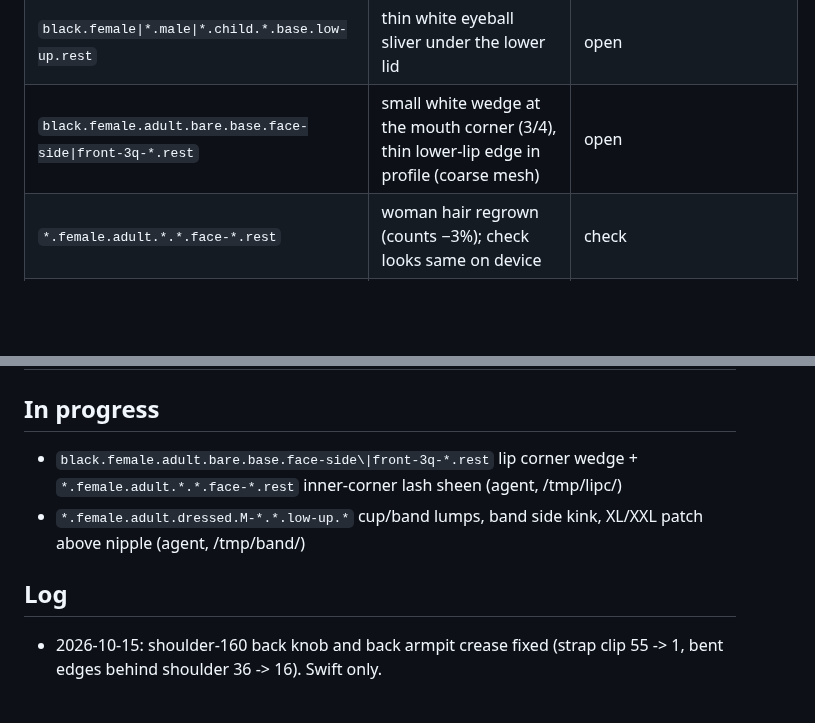
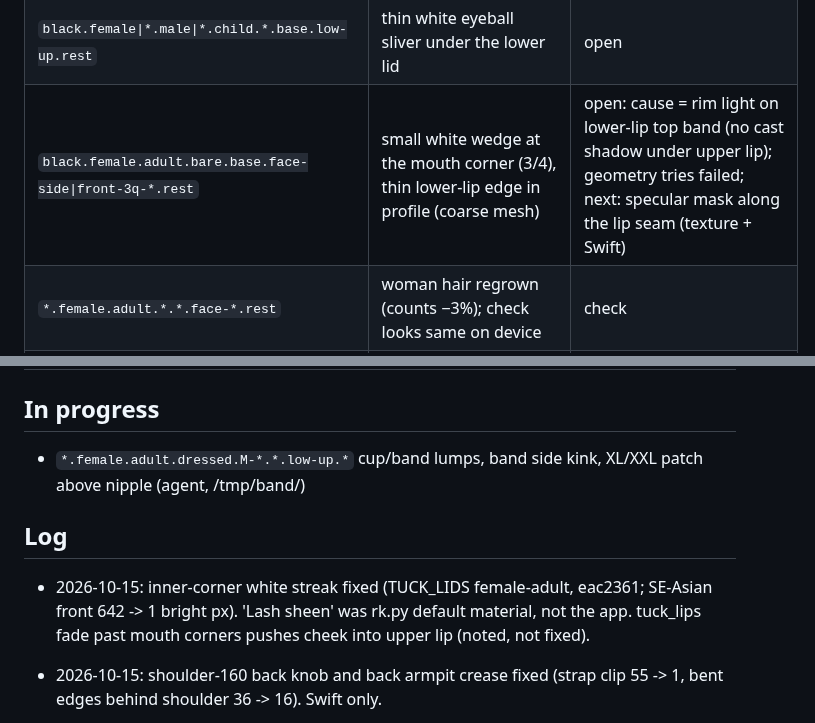
Before and after one commit to solomonxie/every-body, a Markdown page: testing/body-checkpoints.md, 2 parts joined by grey strips. Rendered like a GitHub page; blank space fills up the shorter version.

Commit message:
Checkpoints: eye corner streak logged, lip wedge cause

```diff
--- a/testing/body-checkpoints.md
+++ b/testing/body-checkpoints.md
@@ -52,7 +52,7 @@ Render: app renderer `scripts/render_body/render.sh` (needs Mac unlocked), else
 | `*.*.adult.*.*.*.shoulder-160` | top of shoulder slightly squashed after armpit smoothing (man max stretch 4.7×) | check on device |
 | `*.*.child.*.base.face-side.rest` | sharp faceted flap in front of the ear (base-head ears moved rigidly) | open |
 | `black.female\|*.male\|*.child.*.base.low-up.rest` | thin white eyeball sliver under the lower lid | open |
-| `black.female.adult.bare.base.face-side\|front-3q-*.rest` | small white wedge at the mouth corner (3/4), thin lower-lip edge in profile (coarse mesh) | open |
+| `black.female.adult.bare.base.face-side\|front-3q-*.rest` | small white wedge at the mouth corner (3/4), thin lower-lip edge in profile (coarse mesh) | open: cause = rim light on lower-lip top band (no cast shadow under upper lip); geometry tries failed; next: specular mask along the lip seam (texture + Swift) |
 | `*.female.adult.*.*.face-*.rest` | woman hair regrown (counts −3%); check looks same on device | check |
 | `*.female.adult.*.XL+-*.*.back-*\|shoulder-160` | breasts ignore gravity / arm lift (prototype /tmp/ke/mx/pose_b.py) | feature, user: later |
 | `*.female.pregnant.dressed.*` | briefs vs wrist at the hip (no arm swing on pregnant) | waits (not adult woman scope) |
@@ -71,10 +71,11 @@ Render: app renderer `scripts/render_body/render.sh` (needs Mac unlocked), else
 
 ## In progress
 
-- `black.female.adult.bare.base.face-side\|front-3q-*.rest` lip corner wedge + `*.female.adult.*.*.face-*.rest` inner-corner lash sheen (agent, /tmp/lipc/)
 - `*.female.adult.dressed.M-*.*.low-up.*` cup/band lumps, band side kink, XL/XXL patch above nipple (agent, /tmp/band/)
 
 ## Log
+
+- 2026-10-15: inner-corner white streak fixed (TUCK_LIDS female-adult, eac2361; SE-Asian front 642 -> 1 bright px). 'Lash sheen' was rk.py default material, not the app. tuck_lips fade past mouth corners pushes cheek into upper lip (noted, not fixed).
 
 - 2026-10-15: shoulder-160 back knob and back armpit crease fixed (strap clip 55 -> 1, bent edges behind shoulder 36 -> 16). Swift only.
 
```
